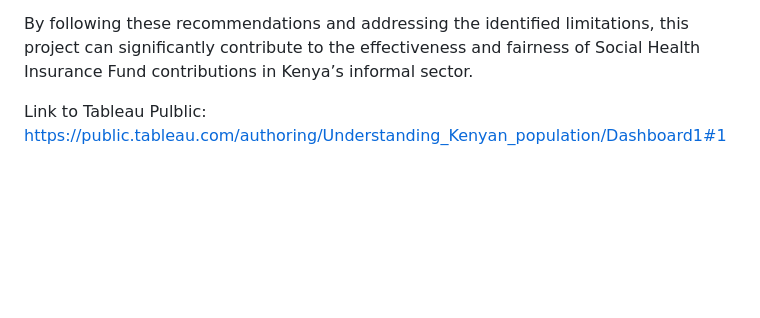
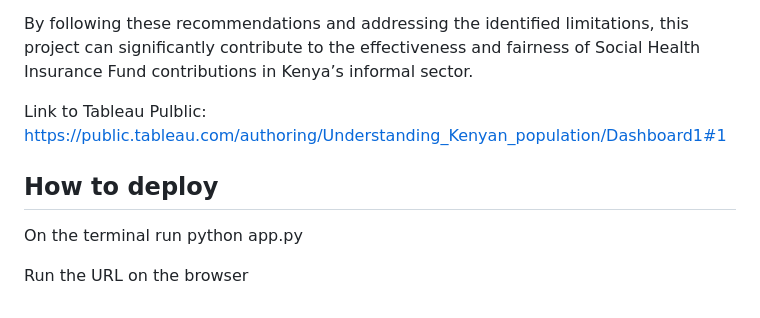
Before and after one commit to itsyourgirlnicky/Prediciting-Contributions-of-Informal-Workers-to-the-SHIF, a Markdown page: README.md, the part around the change. Drawn GitHub-style; blank space fills up the shorter version.

```diff
--- a/README.md
+++ b/README.md
@@ -161,3 +161,9 @@ The study successfully developed a robust model to predict the contributions of
 By following these recommendations and addressing the identified limitations, this project can significantly contribute to the effectiveness and fairness of Social Health Insurance Fund contributions in Kenya’s informal sector.
 
 Link to Tableau Pulblic: https://public.tableau.com/authoring/Understanding_Kenyan_population/Dashboard1#1
+
+
+## How to deploy
+ On the terminal run python app.py
+
+Run the URL on the browser
```
